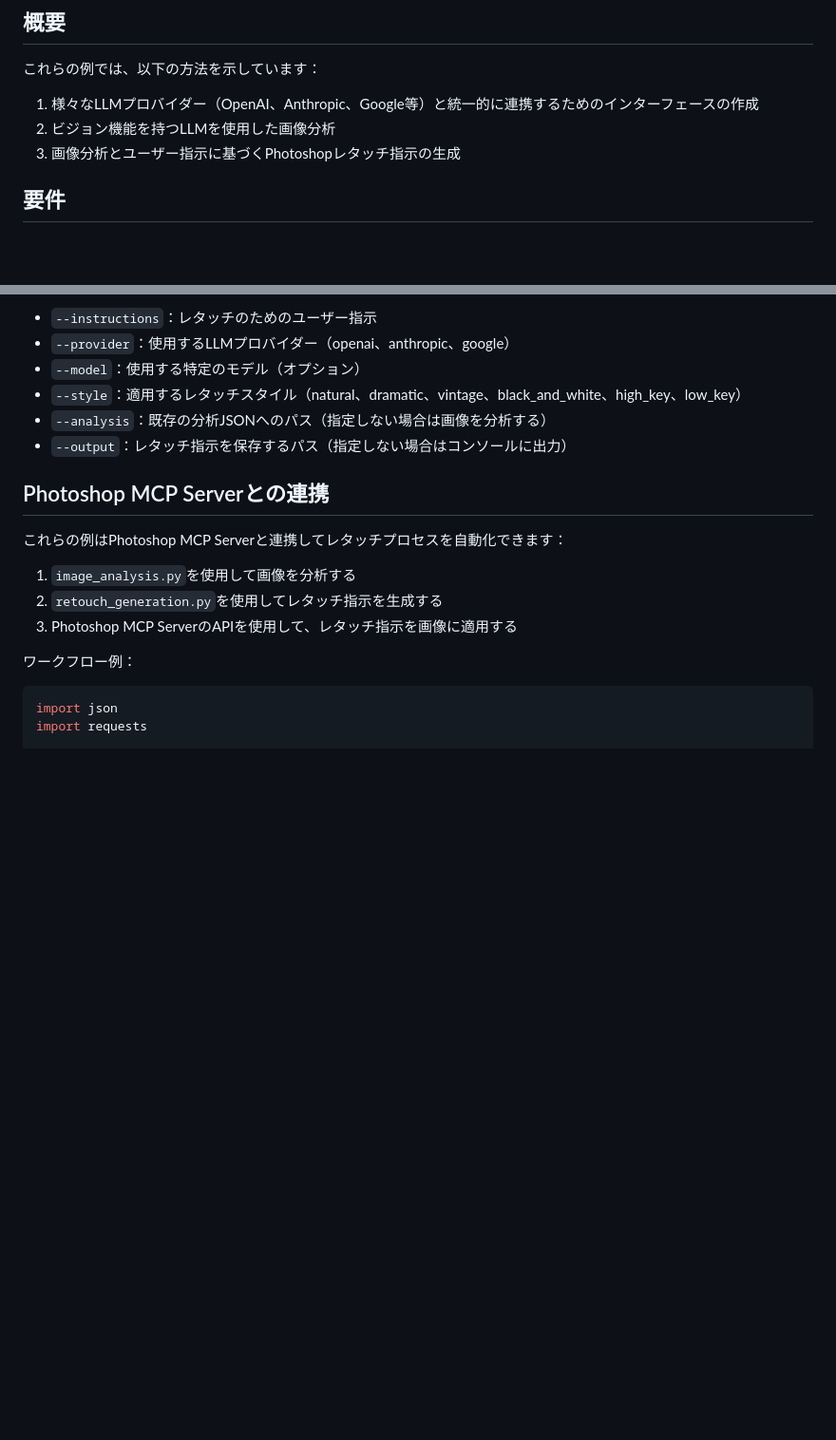
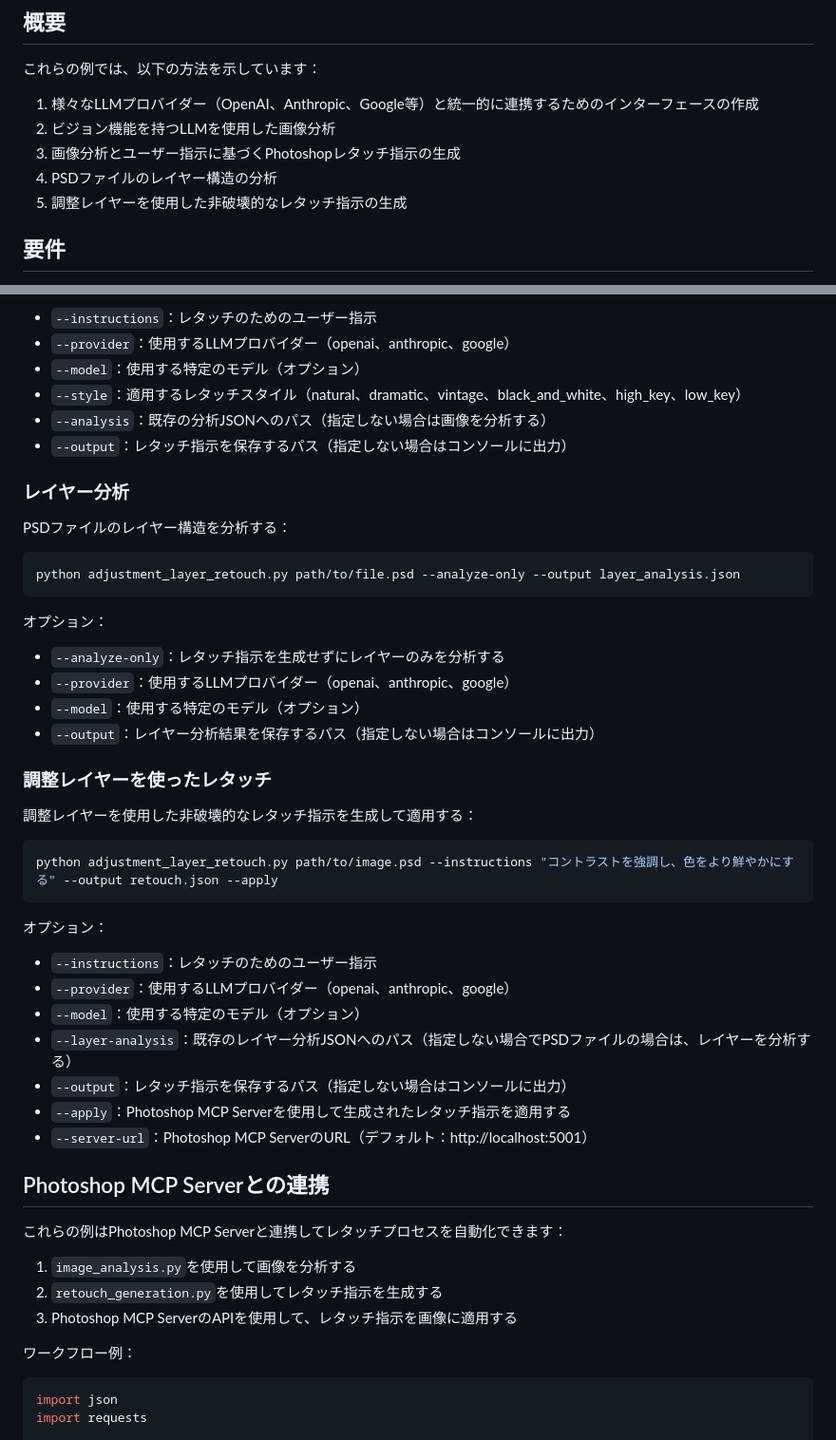
Before and after one commit to StarBoze/Photoshop-MCP-Server, a Markdown page: examples/llm_integration/README.md, 2 parts joined by grey strips. Shown: that part at 95% size. Drawn GitHub-style; blank space fills up the shorter version.

````diff
--- a/examples/llm_integration/README.md
+++ b/examples/llm_integration/README.md
@@ -9,6 +9,8 @@
 1. 様々なLLMプロバイダー（OpenAI、Anthropic、Google等）と統一的に連携するためのインターフェースの作成
 2. ビジョン機能を持つLLMを使用した画像分析
 3. 画像分析とユーザー指示に基づくPhotoshopレタッチ指示の生成
+4. PSDファイルのレイヤー構造の分析
+5. 調整レイヤーを使用した非破壊的なレタッチ指示の生成
 
 ## 要件
 
@@ -73,6 +75,37 @@ python retouch_generation.py path/to/image.jpg --instructions "画像を明る
 - `--analysis`：既存の分析JSONへのパス（指定しない場合は画像を分析する）
 - `--output`：レタッチ指示を保存するパス（指定しない場合はコンソールに出力）
 
+### レイヤー分析
+
+PSDファイルのレイヤー構造を分析する：
+
+```bash
+python adjustment_layer_retouch.py path/to/file.psd --analyze-only --output layer_analysis.json
+```
+
+オプション：
+- `--analyze-only`：レタッチ指示を生成せずにレイヤーのみを分析する
+- `--provider`：使用するLLMプロバイダー（openai、anthropic、google）
+- `--model`：使用する特定のモデル（オプション）
+- `--output`：レイヤー分析結果を保存するパス（指定しない場合はコンソールに出力）
+
+### 調整レイヤーを使ったレタッチ
+
+調整レイヤーを使用した非破壊的なレタッチ指示を生成して適用する：
+
+```bash
+python adjustment_layer_retouch.py path/to/image.psd --instructions "コントラストを強調し、色をより鮮やかにする" --output retouch.json --apply
+```
+
+オプション：
+- `--instructions`：レタッチのためのユーザー指示
+- `--provider`：使用するLLMプロバイダー（openai、anthropic、google）
+- `--model`：使用する特定のモデル（オプション）
+- `--layer-analysis`：既存のレイヤー分析JSONへのパス（指定しない場合でPSDファイルの場合は、レイヤーを分析する）
+- `--output`：レタッチ指示を保存するパス（指定しない場合はコンソールに出力）
+- `--apply`：Photoshop MCP Serverを使用して生成されたレタッチ指示を適用する
+- `--server-url`：Photoshop MCP ServerのURL（デフォルト：http://localhost:5001）
+
 ## Photoshop MCP Serverとの連携
 
 これらの例はPhotoshop MCP Serverと連携してレタッチプロセスを自動化できます：
````
Also changed, not shown: other parts of examples/llm_integration/README.md (+56 -0 lines).
